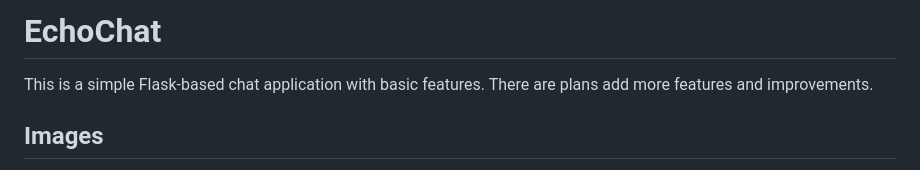
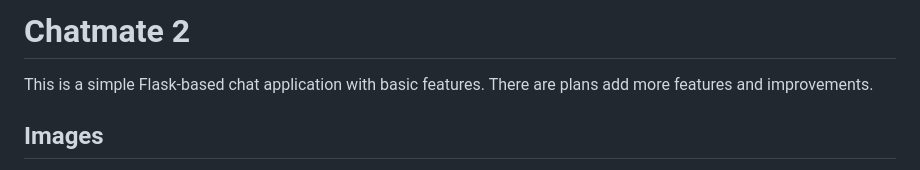
Before and after one commit to jubaer214/flask-chat-app, a Markdown page: README.md, the part around the change. GitHub-like rendering.

Commit message:
Update README.md
fixed the appname

```diff
--- a/README.md
+++ b/README.md
@@ -1,4 +1,4 @@
-# EchoChat
+# Chatmate 2
 
 This is a simple Flask-based chat application with basic features. There are plans add more features and improvements.
 
```
